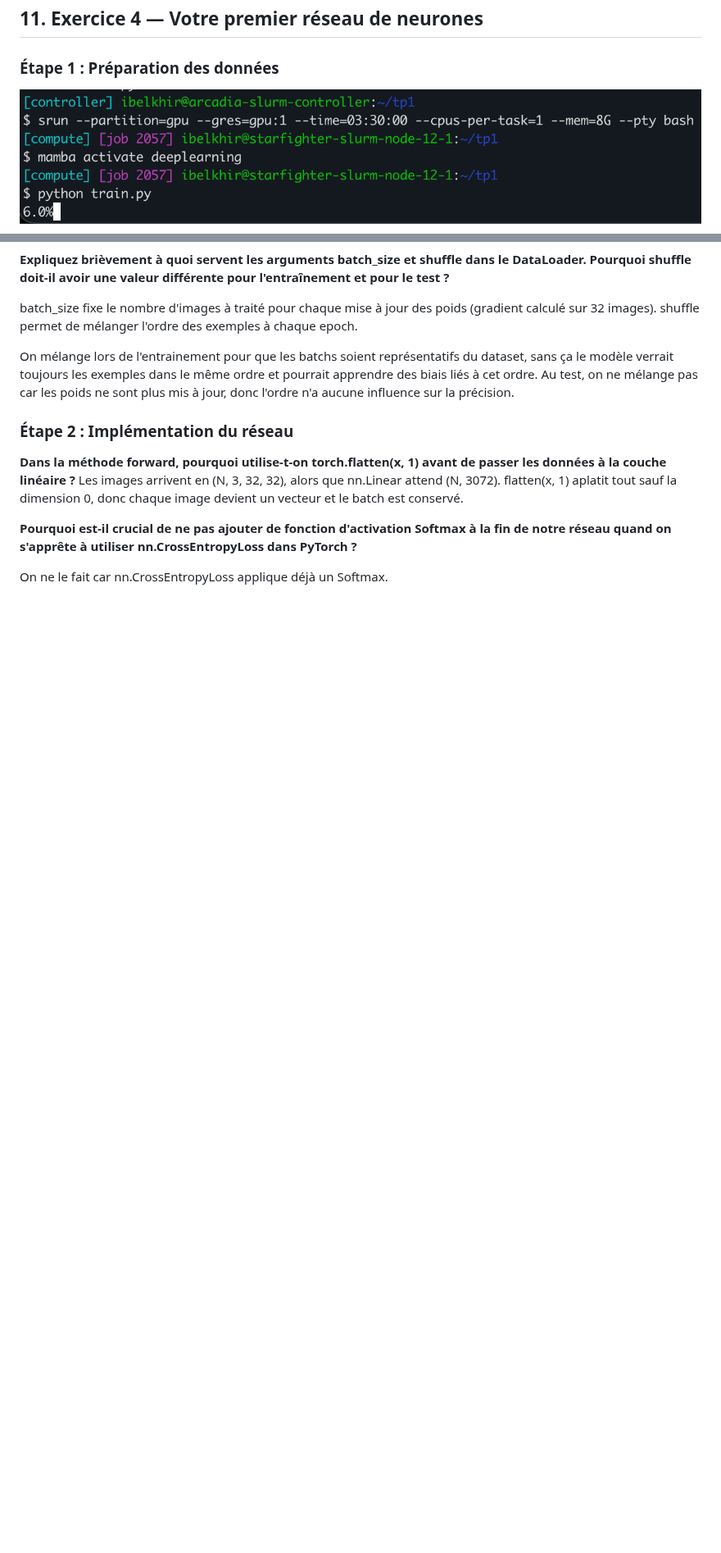
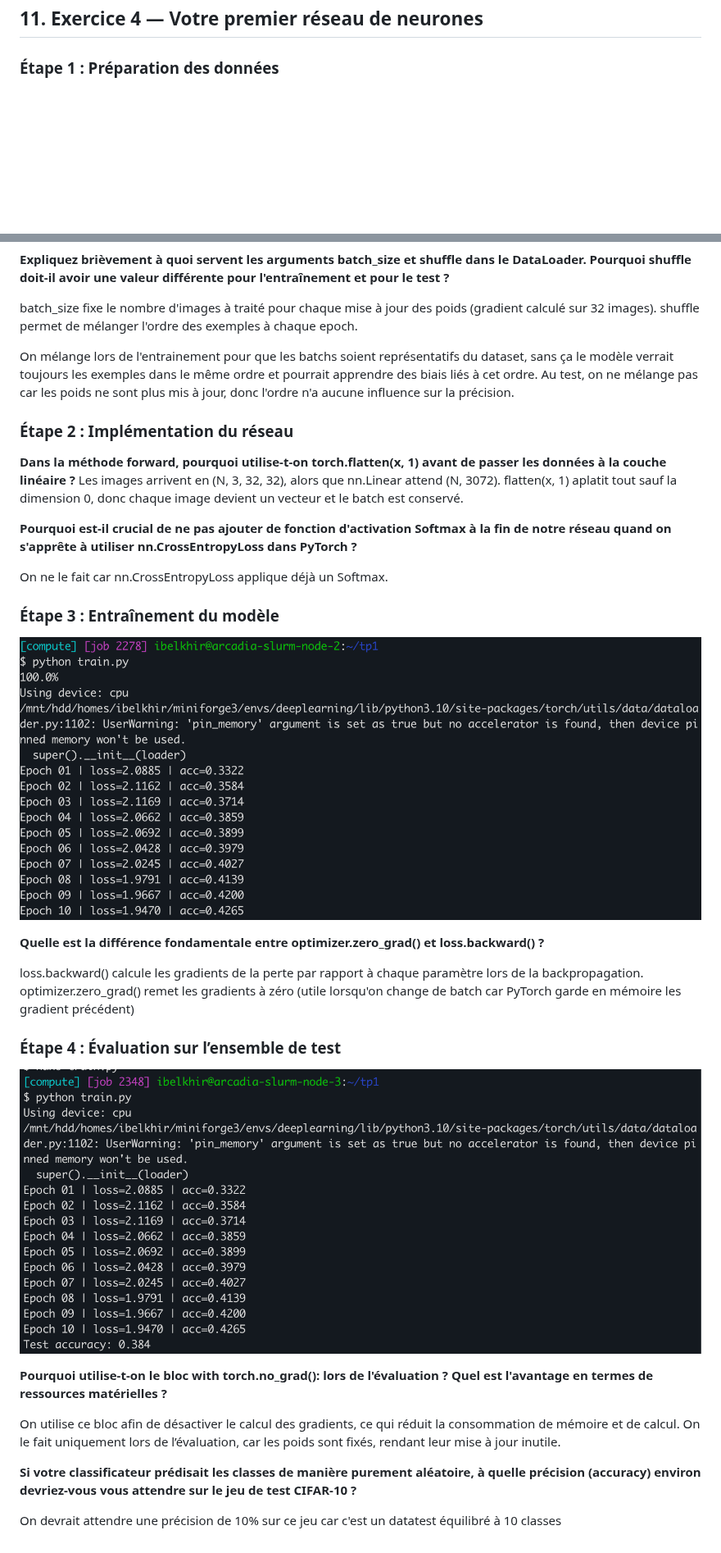
Before and after one commit to SeyyLii/CSC-8607-Introduction-au-deep-learning, a Markdown page: tp1/rapport.md, 2 parts joined by grey strips. Shown at 82% size. Rendered like a GitHub page; pictures changed too: images/12_trainpy.png, images/13_evaluation.png (added); blank space fills up the shorter version.

```diff
--- a/tp1/rapport.md
+++ b/tp1/rapport.md
@@ -356,8 +356,6 @@ Régression pure         | 3. Identité (aucune)     | C. MSE (Mean Squared Erro
 
 ### Étape 1 : Préparation des données
 
-![Premier réseau de neurones](../images/12_trainpy.png)
-
 **Expliquez brièvement à quoi servent les arguments batch_size et shuffle dans le DataLoader. Pourquoi shuffle doit-il avoir une valeur différente pour l'entraînement et pour le test ?**
 
 batch_size fixe le nombre d'images à traité pour chaque mise à jour des poids (gradient calculé sur 32 images). shuffle permet de mélanger l'ordre des exemples à chaque epoch.
@@ -372,3 +370,23 @@ Les images arrivent en (N, 3, 32, 32), alors que nn.Linear attend (N, 3072). fla
 **Pourquoi est-il crucial de ne pas ajouter de fonction d'activation Softmax à la fin de notre réseau quand on s'apprête à utiliser nn.CrossEntropyLoss dans PyTorch ?**
 
 On ne le fait car nn.CrossEntropyLoss applique déjà un Softmax.
+
+### Étape 3 : Entraînement du modèle
+
+![Premier réseau de neurones](../images/12_trainpy.png)
+
+**Quelle est la différence fondamentale entre optimizer.zero_grad() et loss.backward() ?**
+
+loss.backward() calcule les gradients de la perte par rapport à chaque paramètre lors de la backpropagation. optimizer.zero_grad() remet les gradients à zéro (utile lorsqu'on change de batch car PyTorch garde en mémoire les gradient précédent)
+
+### Étape 4 : Évaluation sur l’ensemble de test
+
+![Premier réseau de neurones](../images/13_evaluation.png)
+
+**Pourquoi utilise-t-on le bloc with torch.no_grad(): lors de l'évaluation ? Quel est l'avantage en termes de ressources matérielles ?**
+
+On utilise ce bloc afin de désactiver le calcul des gradients, ce qui réduit la consommation de mémoire et de calcul. On le fait uniquement lors de l’évaluation, car les poids sont fixés, rendant leur mise à jour inutile.
+
+**Si votre classificateur prédisait les classes de manière purement aléatoire, à quelle précision (accuracy) environ devriez-vous vous attendre sur le jeu de test CIFAR-10 ?**
+
+On devrait attendre une précision de 10% sur ce jeu car c'est un datatest équilibré à 10 classes
```
Also changed, not shown: 1 other file.
